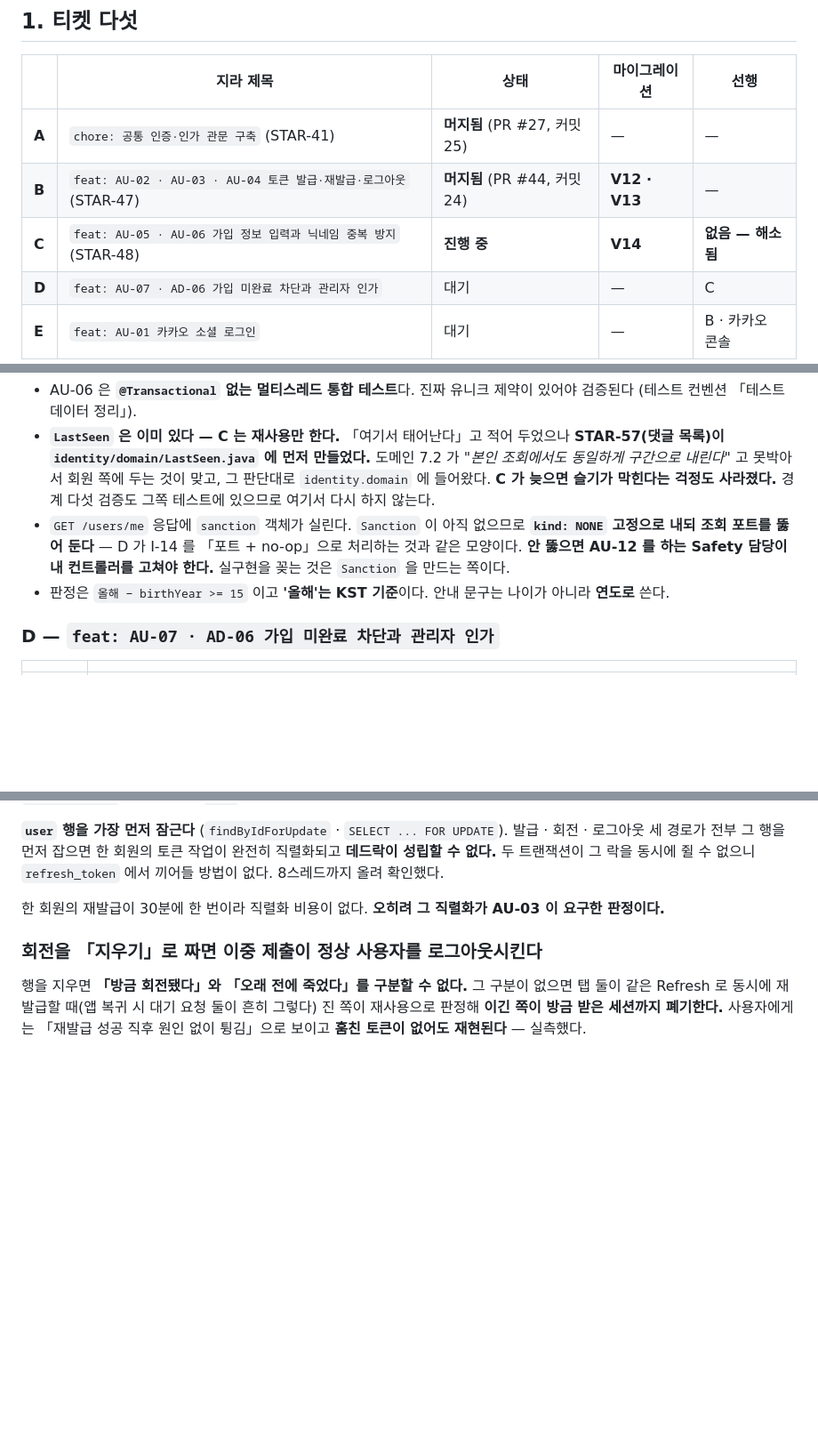
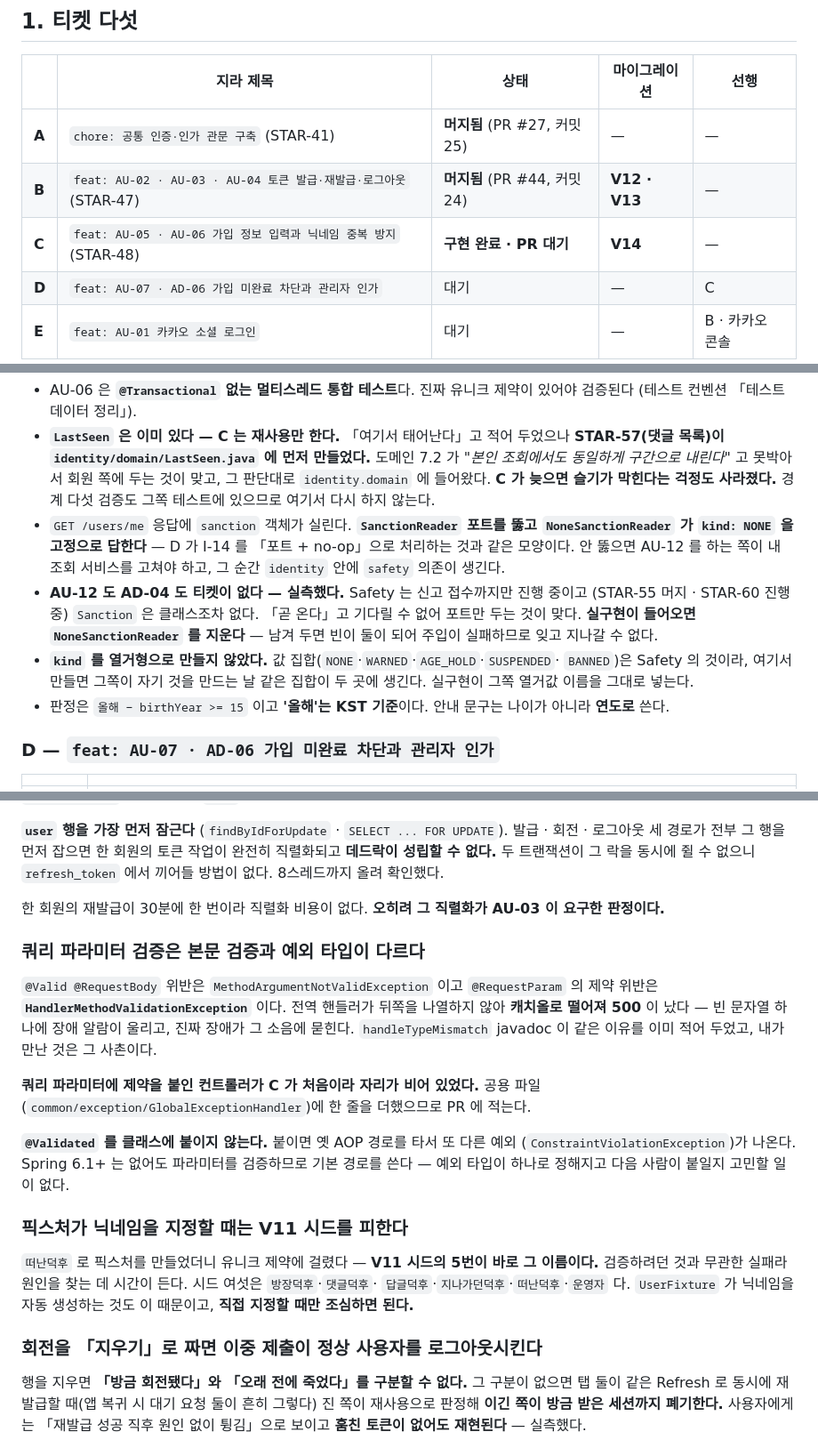
Before and after one commit to potenup-final/duckmoim-backend, a Markdown page: docs/plans/인증-인가-구현-계획.md, 3 parts joined by grey strips. Shown at 89% size. Rendered like a GitHub page; blank space fills up the shorter version.

Commit message:
[STAR-48] docs: C 티켓의 결과와 실측한 함정을 계획서에 적는다

```diff
--- a/docs/plans/인증-인가-구현-계획.md
+++ b/docs/plans/인증-인가-구현-계획.md
@@ -21,7 +21,7 @@
 | --- | --- | --- | --- | --- |
 | **A** | `chore: 공통 인증·인가 관문 구축` (STAR-41) | **머지됨** (PR #27, 커밋 25) | — | — |
 | **B** | `feat: AU-02 · AU-03 · AU-04 토큰 발급·재발급·로그아웃` (STAR-47) | **머지됨** (PR #44, 커밋 24) | **V12 · V13** | — |
-| **C** | `feat: AU-05 · AU-06 가입 정보 입력과 닉네임 중복 방지` (STAR-48) | **진행 중** | **V14** | **없음 — 해소됨** |
+| **C** | `feat: AU-05 · AU-06 가입 정보 입력과 닉네임 중복 방지` (STAR-48) | **구현 완료 · PR 대기** | **V14** | — |
 | **D** | `feat: AU-07 · AD-06 가입 미완료 차단과 관리자 인가` | 대기 | — | C |
 | **E** | `feat: AU-01 카카오 소셜 로그인` | 대기 | — | B · 카카오 콘솔 |
 
@@ -341,10 +341,17 @@ auth.infra.JwtProvider             ← jjwt 를 아는 유일한 클래스. Spri
   *"본인 조회에서도 동일하게 구간으로 내린다"* 고 못박아서 회원 쪽에 두는 것이 맞고, 그
   판단대로 `identity.domain` 에 들어왔다. **C 가 늦으면 슬기가 막힌다는 걱정도 사라졌다.**
   경계 다섯 검증도 그쪽 테스트에 있으므로 여기서 다시 하지 않는다.
-- `GET /users/me` 응답에 `sanction` 객체가 실린다. `Sanction` 이 아직 없으므로
-  **`kind: NONE` 고정으로 내되 조회 포트를 뚫어 둔다** — D 가 I-14 를 「포트 + no-op」으로
-  처리하는 것과 같은 모양이다. **안 뚫으면 AU-12 를 하는 Safety 담당이 내 컨트롤러를
-  고쳐야 한다.** 실구현을 꽂는 것은 `Sanction` 을 만드는 쪽이다.
+- `GET /users/me` 응답에 `sanction` 객체가 실린다. **`SanctionReader` 포트를 뚫고
+  `NoneSanctionReader` 가 `kind: NONE` 을 고정으로 답한다** — D 가 I-14 를 「포트 + no-op」으로
+  처리하는 것과 같은 모양이다. 안 뚫으면 AU-12 를 하는 쪽이 내 조회 서비스를 고쳐야 하고,
+  그 순간 `identity` 안에 `safety` 의존이 생긴다.
+- **AU-12 도 AD-04 도 티켓이 없다 — 실측했다.** Safety 는 신고 접수까지만 진행 중이고
+  (STAR-55 머지 · STAR-60 진행 중) `Sanction` 은 클래스조차 없다. 「곧 온다」고 기다릴 수 없어
+  포트만 두는 것이 맞다. **실구현이 들어오면 `NoneSanctionReader` 를 지운다** — 남겨 두면 빈이
+  둘이 되어 주입이 실패하므로 잊고 지나갈 수 없다.
+- **`kind` 를 열거형으로 만들지 않았다.** 값 집합(`NONE`·`WARNED`·`AGE_HOLD`·`SUSPENDED`·
+  `BANNED`)은 Safety 의 것이라, 여기서 만들면 그쪽이 자기 것을 만드는 날 같은 집합이 두 곳에
+  생긴다. 실구현이 그쪽 열거값 이름을 그대로 넣는다.
 - 판정은 `올해 − birthYear >= 15` 이고 **'올해'는 KST 기준**이다. 안내 문구는 나이가 아니라
   **연도로** 쓴다.
 
@@ -677,6 +684,27 @@ V12 를 고르기 전에 확인했다 — 머지된 것은 `V1~V4`·`V10`·`V11`
 한 회원의 재발급이 30분에 한 번이라 직렬화 비용이 없다. **오히려 그 직렬화가 AU-03 이 요구한
 판정이다.**
 
+### 쿼리 파라미터 검증은 본문 검증과 예외 타입이 다르다
+
+`@Valid @RequestBody` 위반은 `MethodArgumentNotValidException` 이고 `@RequestParam` 의 제약
+위반은 **`HandlerMethodValidationException`** 이다. 전역 핸들러가 뒤쪽을 나열하지 않아
+**캐치올로 떨어져 500** 이 났다 — 빈 문자열 하나에 장애 알람이 울리고, 진짜 장애가 그 소음에
+묻힌다. `handleTypeMismatch` javadoc 이 같은 이유를 이미 적어 두었고, 내가 만난 것은 그 사촌이다.
+
+**쿼리 파라미터에 제약을 붙인 컨트롤러가 C 가 처음이라 자리가 비어 있었다.** 공용 파일
+(`common/exception/GlobalExceptionHandler`)에 한 줄을 더했으므로 PR 에 적는다.
+
+**`@Validated` 를 클래스에 붙이지 않는다.** 붙이면 옛 AOP 경로를 타서 또 다른 예외
+(`ConstraintViolationException`)가 나온다. Spring 6.1+ 는 없어도 파라미터를 검증하므로 기본
+경로를 쓴다 — 예외 타입이 하나로 정해지고 다음 사람이 붙일지 고민할 일이 없다.
+
+### 픽스처가 닉네임을 지정할 때는 V11 시드를 피한다
+
+`떠난덕후` 로 픽스처를 만들었더니 유니크 제약에 걸렸다 — **V11 시드의 5번이 바로 그 이름이다.**
+검증하려던 것과 무관한 실패라 원인을 찾는 데 시간이 든다. 시드 여섯은 `방장덕후`·`댓글덕후`·
+`답글덕후`·`지나가던덕후`·`떠난덕후`·`운영자` 다. `UserFixture` 가 닉네임을 자동 생성하는 것도
+이 때문이고, **직접 지정할 때만 조심하면 된다.**
+
 ### 회전을 「지우기」로 짜면 이중 제출이 정상 사용자를 로그아웃시킨다
 
 행을 지우면 **「방금 회전됐다」와 「오래 전에 죽었다」를 구분할 수 없다.** 그 구분이 없으면 탭 둘이
```
